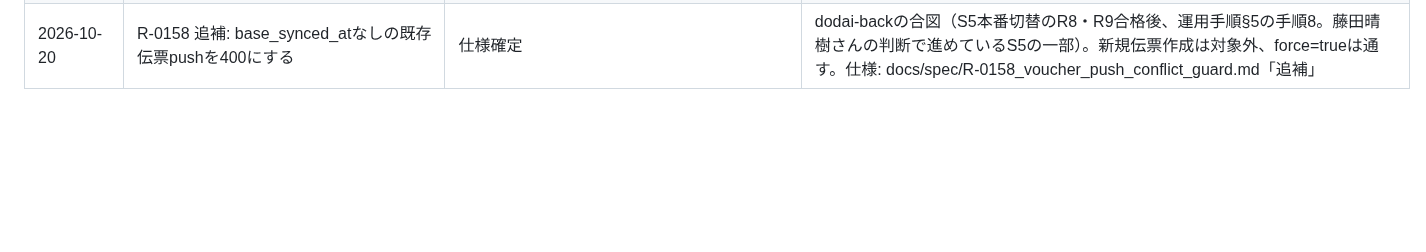
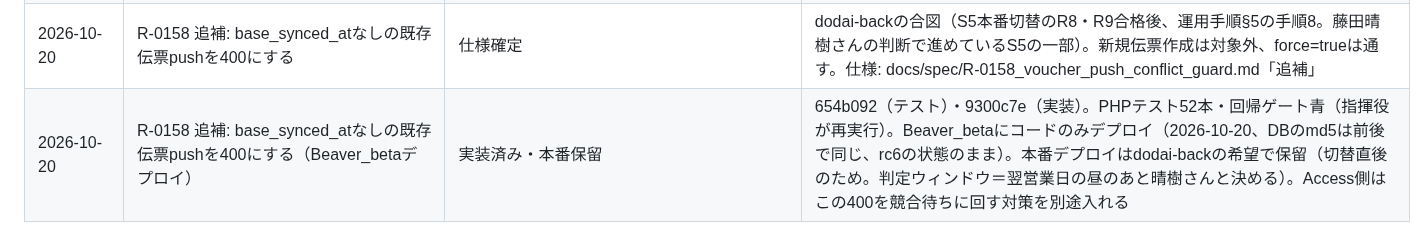
Before and after one commit to fujiruki/Beaver, a Markdown page: docs/requests_log.md, the part around the change. Rendered like a GitHub page; blank space fills up the shorter version.

Commit message:
docs: R-0158 追補 Beaver_betaデプロイと本番保留を記録
Claude-Session: https://claude.ai/code/session_01AsyzQ9MSMMkCigMrFKgA4z

```diff
--- a/docs/requests_log.md
+++ b/docs/requests_log.md
@@ -139,3 +139,4 @@
 | 2026-10-18 | R-0186: vitestを全件まとめて流したとき、重いとときどきテストが落ちる（回帰ゲートが誤って黒になる） | 実装中 | 2026-10-15〜18に何度も発生。藤田晴樹さん「なおせるならなおそう」（2026-10-18）。指揮役の調査: 全件を2本同時に流すと再現し、落ちたのは「Test timed out in 5000ms」（1テストの既定の制限時間）が12件と、`waitFor`の既定の待ち時間1秒が切れて途中の値で比べたAssertionErrorが1件。対象はuserEventで文字を打つ重いテスト（VoucherEdit.linePricesSave・r0119・CustomerDetail.r0176/r0179-r0180・InvoiceDetail.smartBack など）。単体や負荷が無いときは必ず通る。直し方: vitestの1テストの制限時間（testTimeout）とTesting Libraryの待ち時間（asyncUtilTimeout）を延ばす（目安20秒・5秒）。アサーションは変えない。受け入れ条件: 全件を2本同時に流しても全件通る（3回）、通常の全件実行も通る、回帰ゲートが青 |
 | 2026-10-18 | R-0186: テストがときどき落ちる件の修正 | 完了 | 25f22d0（testTimeout 20秒・asyncUtilTimeout 5秒）、b176346（データが描かれる前に同期で要素を探していた5ファイルを、描画を待つ形に。アサーションは不変）。単独の全件540件PASS、回帰ゲート青（指揮役が再実行）。2本同時実行では「Worker exited unexpectedly」（マシン負荷によるワーカー異常終了）だけが残り、テスト自体の失敗は無し |
 | 2026-10-20 | R-0158 追補: base_synced_atなしの既存伝票pushを400にする | 仕様確定 | dodai-backの合図（S5本番切替のR8・R9合格後、運用手順§5の手順8。藤田晴樹さんの判断で進めているS5の一部）。新規伝票作成は対象外、force=trueは通す。仕様: docs/spec/R-0158_voucher_push_conflict_guard.md「追補」 |
+| 2026-10-20 | R-0158 追補: base_synced_atなしの既存伝票pushを400にする（Beaver_betaデプロイ） | 実装済み・本番保留 | 654b092（テスト）・9300c7e（実装）。PHPテスト52本・回帰ゲート青（指揮役が再実行）。Beaver_betaにコードのみデプロイ（2026-10-20、DBのmd5は前後で同じ、rc6の状態のまま）。本番デプロイはdodai-backの希望で保留（切替直後のため。判定ウィンドウ＝翌営業日の昼のあと晴樹さんと決める）。Access側はこの400を競合待ちに回す対策を別途入れる |
```
